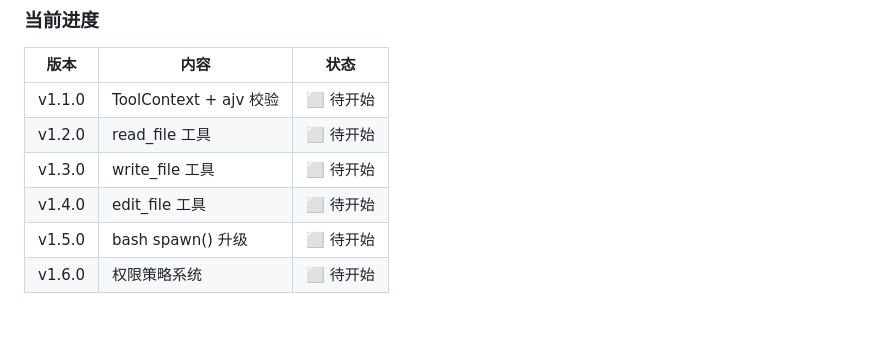
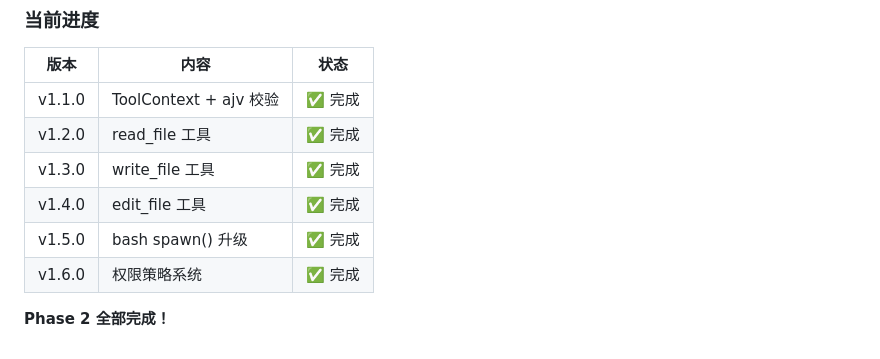
Before and after one commit to GuoRunTang/FirmClaw, a Markdown page: docs/phase2-plan.md, the part around the change. Drawn GitHub-style; blank space fills up the shorter version.

Commit message:
docs: update phase2-plan progress - all complete

```diff
--- a/docs/phase2-plan.md
+++ b/docs/phase2-plan.md
@@ -456,9 +456,11 @@ git tag v1.6.0
 
 | 版本 | 内容 | 状态 |
 |------|------|------|
-| v1.1.0 | ToolContext + ajv 校验 | ⬜ 待开始 |
-| v1.2.0 | read_file 工具 | ⬜ 待开始 |
-| v1.3.0 | write_file 工具 | ⬜ 待开始 |
-| v1.4.0 | edit_file 工具 | ⬜ 待开始 |
-| v1.5.0 | bash spawn() 升级 | ⬜ 待开始 |
-| v1.6.0 | 权限策略系统 | ⬜ 待开始 |
+| v1.1.0 | ToolContext + ajv 校验 | ✅ 完成 |
+| v1.2.0 | read_file 工具 | ✅ 完成 |
+| v1.3.0 | write_file 工具 | ✅ 完成 |
+| v1.4.0 | edit_file 工具 | ✅ 完成 |
+| v1.5.0 | bash spawn() 升级 | ✅ 完成 |
+| v1.6.0 | 权限策略系统 | ✅ 完成 |
+
+**Phase 2 全部完成！**
```
